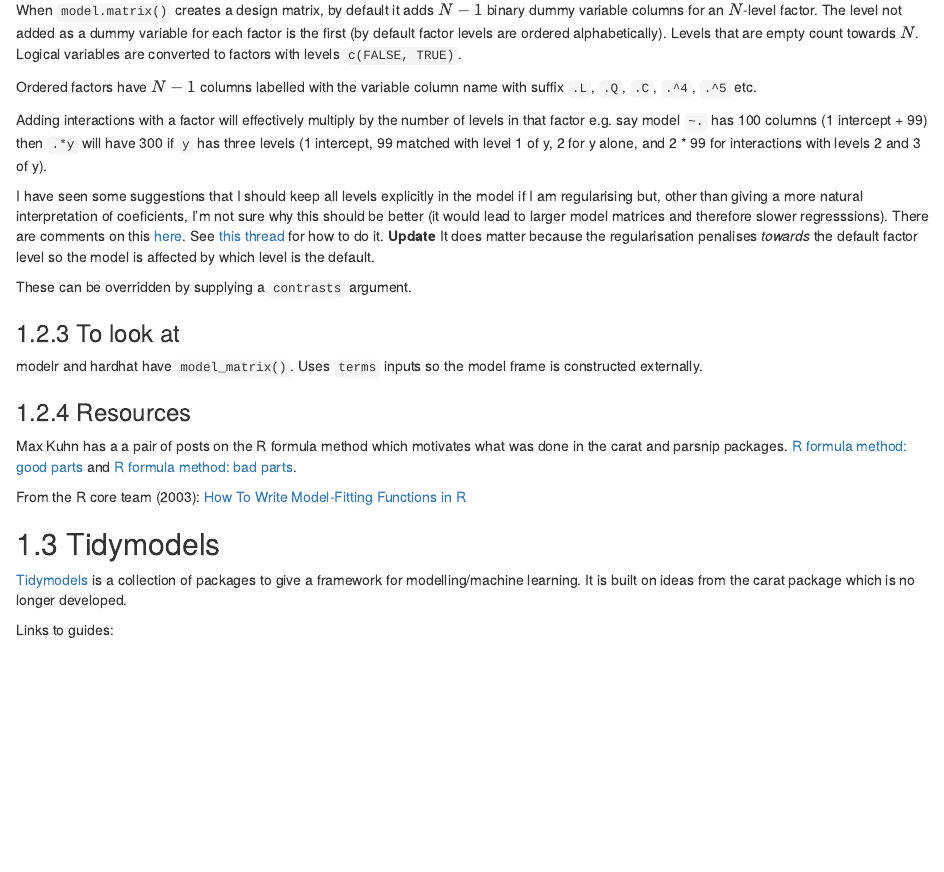
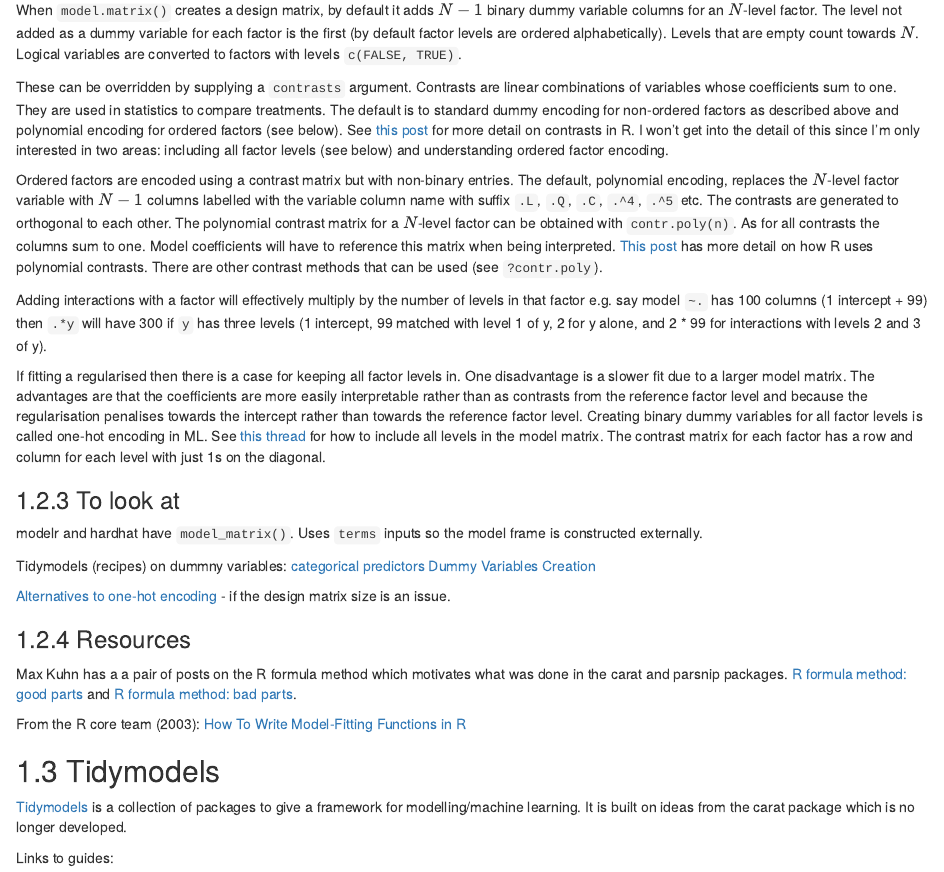
Before and after one commit to jedwards24/ds-notes, an R Markdown document (analysis/model-general.Rmd): the page in a window 1100 px wide, from 2140 px down. Rendered offline with R 4.5, knitr and Pandoc, with nearby package versions; drawn as R Markdown's standard HTML page in place of the format the file asks for.

Commit message:
Add notes on contrasts

```diff
--- a/analysis/model-general.Rmd
+++ b/analysis/model-general.Rmd
@@ -64,18 +64,22 @@ The standard suggestion for excluding an intercept is to use `model.matrix( ~ .
 
 When `model.matrix()` creates a design matrix, by default it adds $N-1$ binary dummy variable columns for an $N$-level factor. The level not added as a dummy variable for each factor is the first (by default factor levels are ordered alphabetically). Levels that are empty count towards $N$. Logical variables are converted to factors with levels `c(FALSE, TRUE)`.
 
-Ordered factors have $N-1$ columns labelled with the variable column name with suffix `.L`, `.Q`, `.C`, `.^4`, `.^5` etc.
+These can be overridden by supplying a `contrasts` argument. Contrasts are linear combinations of variables whose coefficients sum to one. They are used in statistics to compare treatments. The default is to standard dummy encoding for non-ordered factors as described above and polynomial encoding for ordered factors (see below). See [this post](https://rstudio-pubs-static.s3.amazonaws.com/65059_586f394d8eb84f84b1baaf56ffb6b47f.html) for more detail on contrasts in R. I won't get into the detail of this since I'm only interested in two areas: including all factor levels (see below) and understanding ordered factor encoding.
+
+Ordered factors are encoded using a contrast matrix but with non-binary entries. The default, polynomial encoding, replaces the $N$-level factor variable with $N-1$ columns labelled with the variable column name with suffix `.L`, `.Q`, `.C`, `.^4`, `.^5` etc. The contrasts are generated to orthogonal to each other. The polynomial contrast matrix for a $N$-level factor can be obtained with `contr.poly(n)`. As for all contrasts the columns sum to one. Model coefficients will have to reference this matrix when being interpreted. [This post](https://stats.stackexchange.com/questions/105115/polynomial-contrasts-for-regression) has more detail on how R uses polynomial contrasts. There are other contrast methods that can be used (see `?contr.poly`).
 
 Adding interactions with a factor will effectively multiply by the number of levels in that factor e.g. say model `~.` has 100 columns (1 intercept + 99) then `.*y` will have 300 if `y` has three levels (1 intercept, 99 matched with level 1 of y, 2 for y alone, and 2 * 99 for interactions with levels 2 and 3 of y).
 
-I have seen some suggestions that I should keep all levels explicitly in the model if I am regularising but, other than giving a more natural interpretation of coeficients, I'm not sure why this should be better (it would lead to larger model matrices and therefore slower regresssions). There are comments on this [here](https://stats.stackexchange.com/questions/69804/group-categorical-variables-in-glmnet). See [this thread](https://stackoverflow.com/questions/4560459/all-levels-of-a-factor-in-a-model-matrix-in-r) for how to do it. **Update** It does matter because the regularisation penalises *towards* the default factor level so the model is affected by which level is the default.
-
-These can be overridden by supplying a `contrasts` argument.
+If fitting a regularised then there is a case for keeping all factor levels in. One disadvantage is a slower fit due to a larger model matrix. The advantages are that the coefficients are more easily interpretable rather than as contrasts from the reference factor level and because the regularisation penalises towards the intercept rather than towards the reference factor level. Creating binary dummy variables for all factor levels is called one-hot encoding in ML. See [this thread](https://stackoverflow.com/questions/4560459/all-levels-of-a-factor-in-a-model-matrix-in-r) for how to include all levels in the model matrix. The contrast matrix for each factor has a row and column for each level with just 1s on the diagonal.
 
 ### To look at
 
 modelr and hardhat have `model_matrix()`. Uses `terms` inputs so the model frame is constructed externally.
 
+Tidymodels (recipes) on dummny variables:
+[categorical predictors](https://recipes.tidymodels.org/articles/Dummies.html) [Dummy Variables Creation](https://recipes.tidymodels.org/reference/step_dummy.html)
+
+[Alternatives to one-hot encoding](https://towardsdatascience.com/stop-one-hot-encoding-your-categorical-variables-bbb0fba89809) - if the design matrix size is an issue.
 
 ### Resources
 
```
